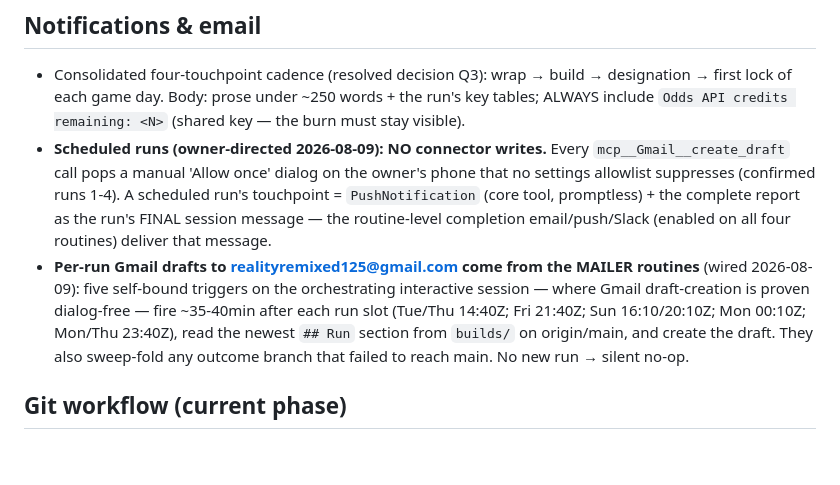
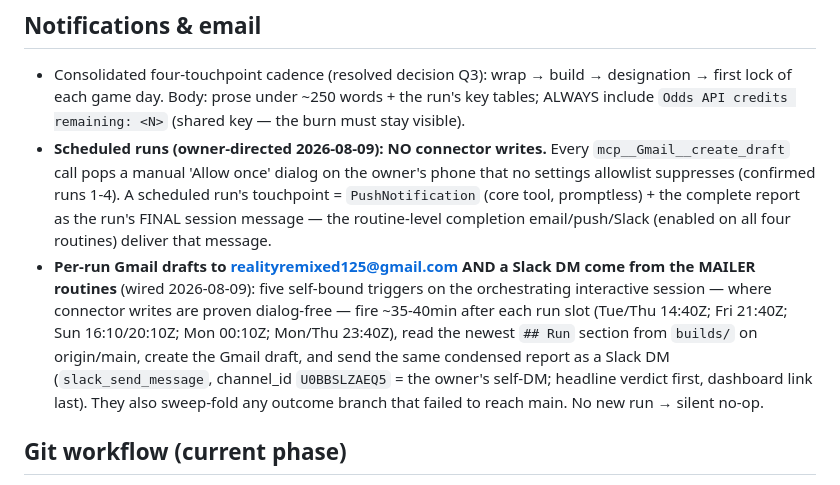
Before and after one commit to nns50/nfl_parlay_builder, a Markdown page: CLAUDE.md, the part around the change. GitHub-like rendering; blank space fills up the shorter version.

Commit message:
Mailers also send the per-run report as a Slack DM
Owner-requested: same condensed report the Gmail draft carries, sent to
the owner's self-DM via the orchestrating session (connector writes
proven dialog-free there; routine sessions still make no connector
calls). Slack path verified live before wiring.

Co-Authored-By: Claude Fable 5 <noreply@anthropic.com>
Claude-Session: https://claude.ai/code/session_01U3LANyFNrrRrVKDwrUcsA8

```diff
--- a/CLAUDE.md
+++ b/CLAUDE.md
@@ -178,12 +178,15 @@ MIN ACCEPTABLE SGP QUOTE — below that number, bet the legs separately.
   = `PushNotification` (core tool, promptless) + the complete report as the run's FINAL
   session message — the routine-level completion email/push/Slack (enabled on all four
   routines) deliver that message.
-- **Per-run Gmail drafts to realityremixed125@gmail.com come from the MAILER routines**
-  (wired 2026-08-09): five self-bound triggers on the orchestrating interactive session —
-  where Gmail draft-creation is proven dialog-free — fire ~35-40min after each run slot
-  (Tue/Thu 14:40Z; Fri 21:40Z; Sun 16:10/20:10Z; Mon 00:10Z; Mon/Thu 23:40Z), read the
-  newest `## Run` section from `builds/` on origin/main, and create the draft. They also
-  sweep-fold any outcome branch that failed to reach main. No new run → silent no-op.
+- **Per-run Gmail drafts to realityremixed125@gmail.com AND a Slack DM come from the
+  MAILER routines** (wired 2026-08-09): five self-bound triggers on the orchestrating
+  interactive session — where connector writes are proven dialog-free — fire ~35-40min
+  after each run slot (Tue/Thu 14:40Z; Fri 21:40Z; Sun 16:10/20:10Z; Mon 00:10Z; Mon/Thu
+  23:40Z), read the newest `## Run` section from `builds/` on origin/main, create the
+  Gmail draft, and send the same condensed report as a Slack DM (`slack_send_message`,
+  channel_id `U0BBSLZAEQ5` = the owner's self-DM; headline verdict first, dashboard link
+  last). They also sweep-fold any outcome branch that failed to reach main. No new run →
+  silent no-op.
 
 ## Git workflow (current phase)
 
```
